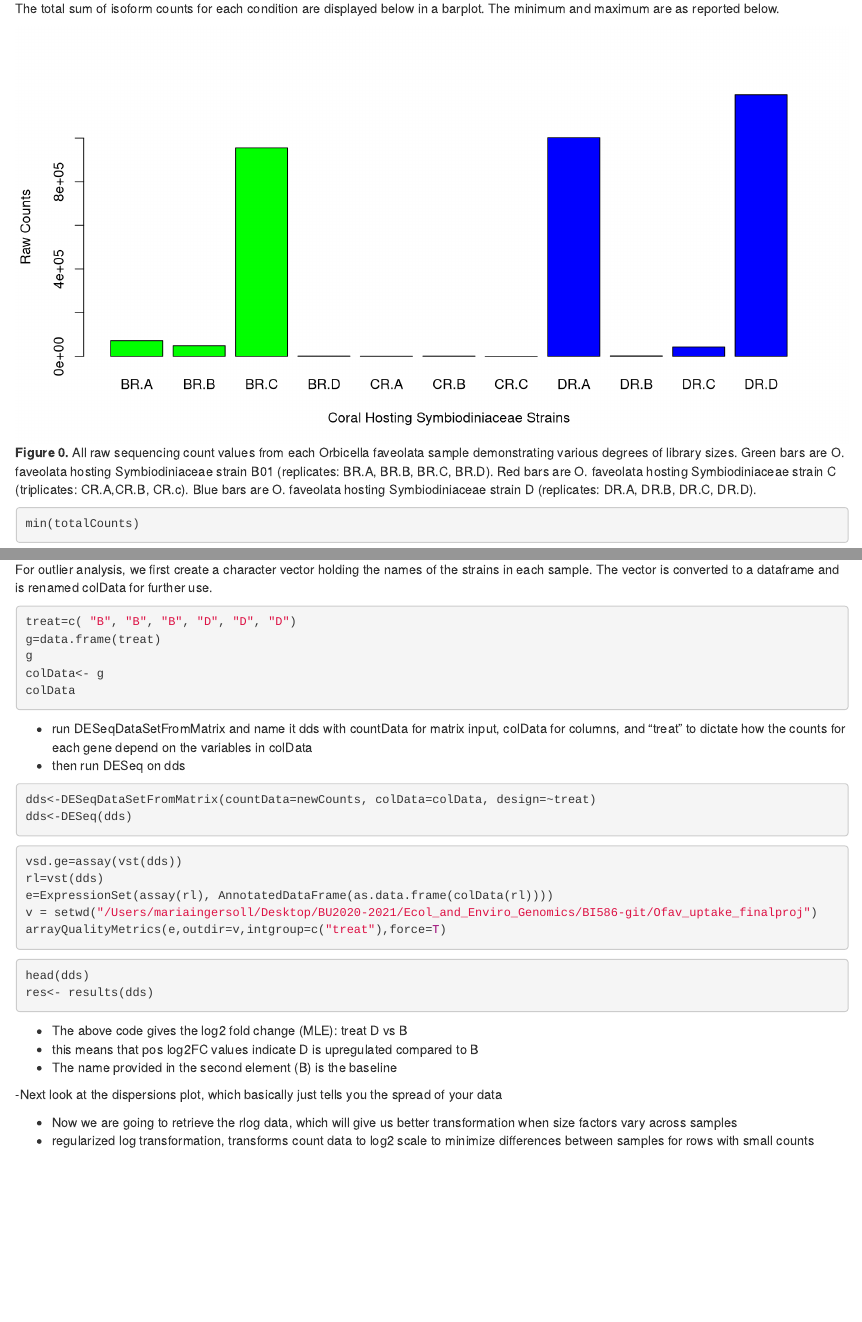
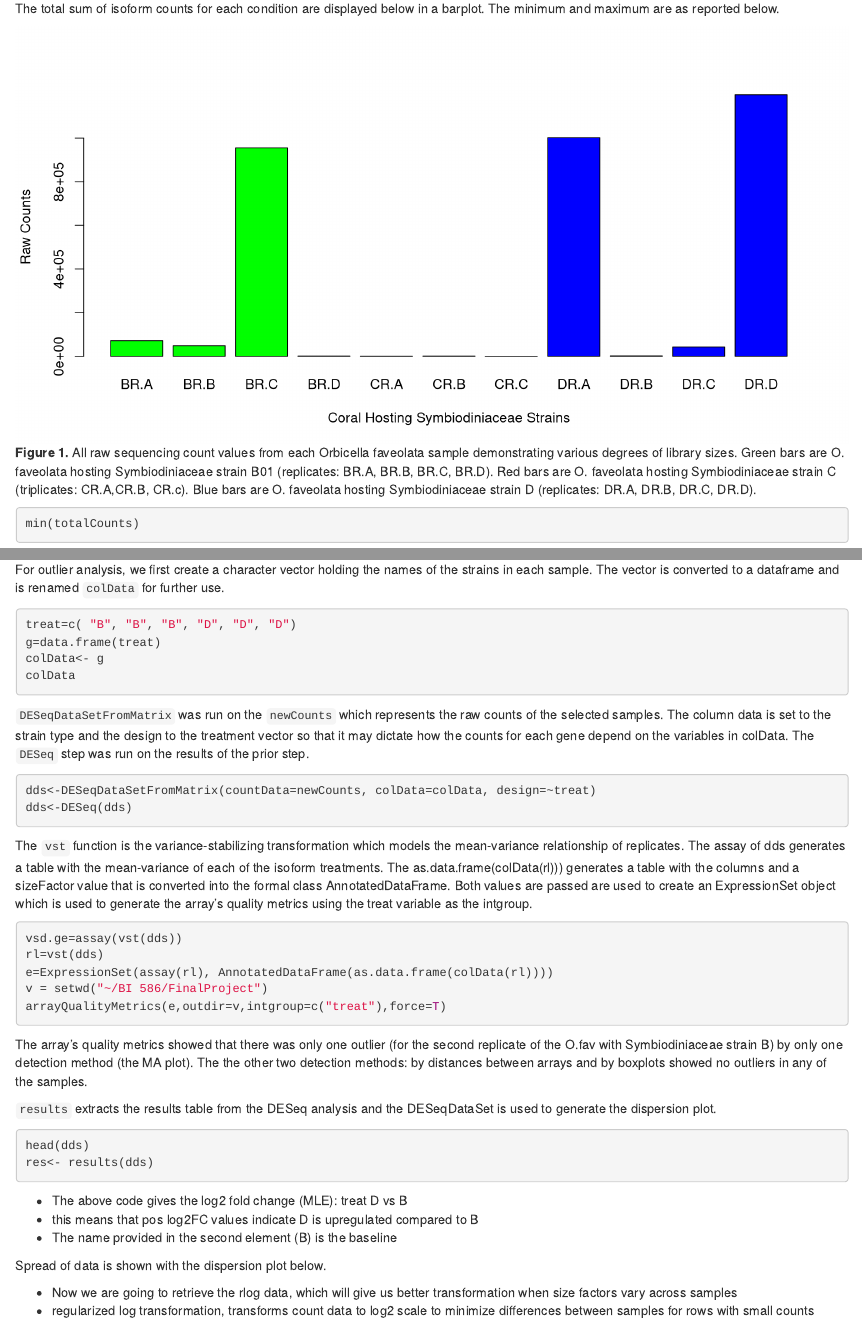
Before and after one commit to BU-BI586/Ofav_uptake_finalproj, an R Markdown document (O_fav_RMD_final_proj.Rmd): the page in a window 1100 px wide, from 950 px down, and a second part further down, joined at a grey line. Rendered offline with R 4.5, knitr and Pandoc, with nearby package versions.

Commit message:
outlier analysis edits

````diff
--- a/O_fav_RMD_final_proj.Rmd
+++ b/O_fav_RMD_final_proj.Rmd
@@ -75,7 +75,7 @@ length(countData[,1])
 ```
 
 The total sum of isoform counts for each condition are displayed below in a barplot. The minimum and maximum are as reported below.
-```{r, echo=FALSE, fig.cap="**Figure 0.** All raw sequencing count values from each Orbicella faveolata sample demonstrating various degrees of library sizes. Green bars are O. faveolata hosting Symbiodiniaceae strain B01 (replicates: BR.A, BR.B, BR.C, BR.D). Red bars are O. faveolata hosting Symbiodiniaceae strain C (triplicates: CR.A,CR.B, CR.c). Blue bars are O. faveolata hosting Symbiodiniaceae strain D (replicates: DR.A, DR.B, DR.C, DR.D).", fig.width=10}
+```{r, echo=FALSE, fig.cap="**Figure 1.** All raw sequencing count values from each Orbicella faveolata sample demonstrating various degrees of library sizes. Green bars are O. faveolata hosting Symbiodiniaceae strain B01 (replicates: BR.A, BR.B, BR.C, BR.D). Red bars are O. faveolata hosting Symbiodiniaceae strain C (triplicates: CR.A,CR.B, CR.c). Blue bars are O. faveolata hosting Symbiodiniaceae strain D (replicates: DR.A, DR.B, DR.C, DR.D).", fig.width=10}
 totalCounts=colSums(countData)
 barplot(totalCounts, col=c("green",  "green", "green", "green", "red", "red", "red", "blue", "blue" , "blue" , "blue"), ylab="Raw Counts", xlab="Coral Hosting Symbiodiniaceae Strains")
 ```
@@ -137,32 +137,32 @@ downsample.counts(subset, seed=42)
 
 ## Outlier Analysis
 
-For outlier analysis, we first create a character vector holding the names of the strains in each sample. The vector is converted to a dataframe and is renamed colData for further use.
+For outlier analysis, we first create a character vector holding the names of the strains in each sample. The vector is converted to a dataframe and is renamed `colData` for further use.
 ```{r, eval=FALSE}
 treat=c( "B", "B", "B", "D", "D", "D")
 g=data.frame(treat)
-g
 colData<- g
 colData
 ```
 
-- run DESeqDataSetFromMatrix and name it dds with countData for matrix input, colData for columns, and "treat" to dictate how the counts for each gene depend on the variables in colData
-- then run DESeq on dds
+`DESeqDataSetFromMatrix` was run on the `newCounts` which represents the raw counts of the selected samples. The column data is set to the strain type and the design to the treatment vector so that it may dictate how the counts for each gene depend on the variables in colData. The `DESeq` step was run on the results of the prior step.
 ```{r results="hide", message=FALSE, eval=FALSE}
 dds<-DESeqDataSetFromMatrix(countData=newCounts, colData=colData, design=~treat)
 dds<-DESeq(dds)
 ```
 
+The `vst` function is the variance-stabilizing transformation which models the mean-variance relationship of replicates. The assay of dds generates a table with the mean-variance of each of the isoform treatments. The as.data.frame(colData(rl))) generates a table with the columns and a sizeFactor value that is converted into the formal class AnnotatedDataFrame. Both values are passed are used to create an ExpressionSet object which is used to generate the array’s quality metrics using the treat variable as the intgroup.
 ```{r, eval=FALSE}
 vsd.ge=assay(vst(dds))
 rl=vst(dds)
 e=ExpressionSet(assay(rl), AnnotatedDataFrame(as.data.frame(colData(rl))))
-v = setwd("/Users/mariaingersoll/Desktop/BU2020-2021/Ecol_and_Enviro_Genomics/BI586-git/Ofav_uptake_finalproj")
+v = setwd("~/BI 586/FinalProject")
 arrayQualityMetrics(e,outdir=v,intgroup=c("treat"),force=T)
 ```
+The array’s quality metrics showed that there was only one outlier (for the second replicate of the O.fav with Symbiodiniaceae strain B) by only one detection method (the MA plot). The the other two detection methods: by distances between arrays and by boxplots showed no outliers in any of the samples.
 
 
-
+`results` extracts the results table from the DESeq analysis and the DESeqDataSet is used to generate the dispersion plot.
 ```{r, eval=FALSE}
 head(dds)
 res<- results(dds)
@@ -171,10 +171,8 @@ res<- results(dds)
 - this means that pos log2FC values indicate D is upregulated compared to B
 - The name provided in the second element (B) is the baseline
 
--Next look at the dispersions plot, which basically just tells you the spread of your data
-
-
-```{r, echo=FALSE, fig.cap="Figure 2. Dispersion plot uptake", eval=FALSE}
+Spread of data is shown with the dispersion plot below.
+```{r, echo=FALSE, fig.cap="Figure 3. Scatter plot of dispersion estimates per gene (on the y-axis) versus the mean of normalized counts (on the x-axis) of isoforms identified in the treatment samples of Orbicella faveolata. Gene-wise dispersion estimates are in black, fitted estimates are in red, and final estimates are in blue as indicated by the legend.", eval=FALSE}
 plotDispEsts(dds, main="Dispersion plot Uptake")
 ```
 
````
Also changed, not shown: O_fav_RMD_final_proj.Rmd (3 more changed lines).
